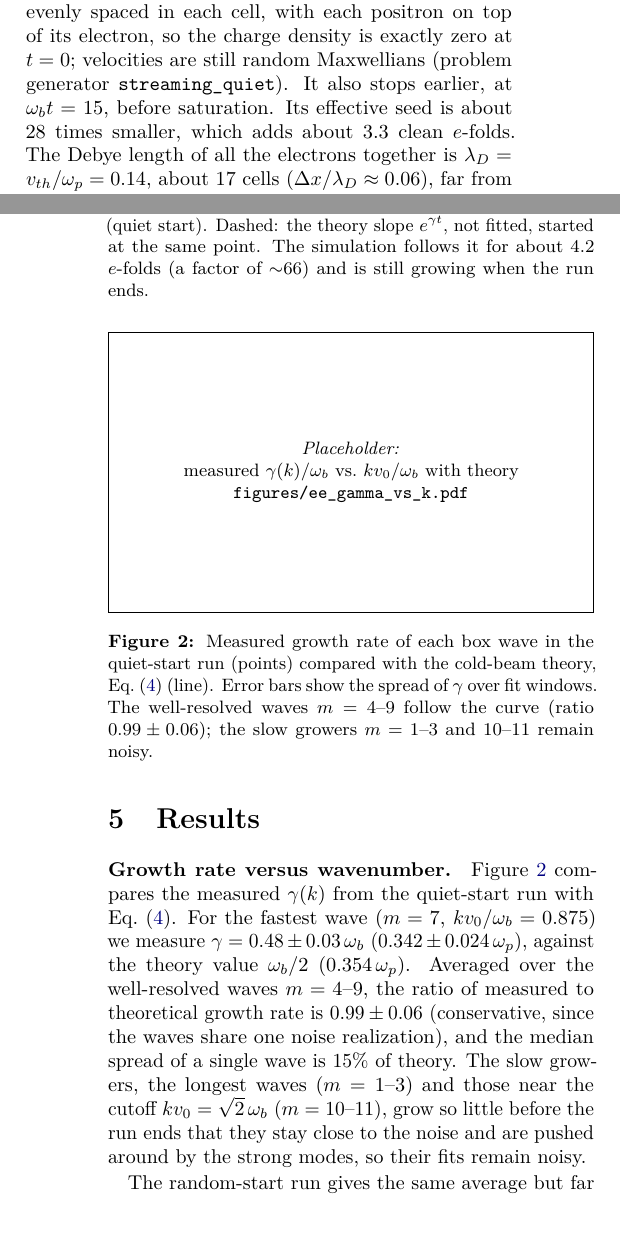
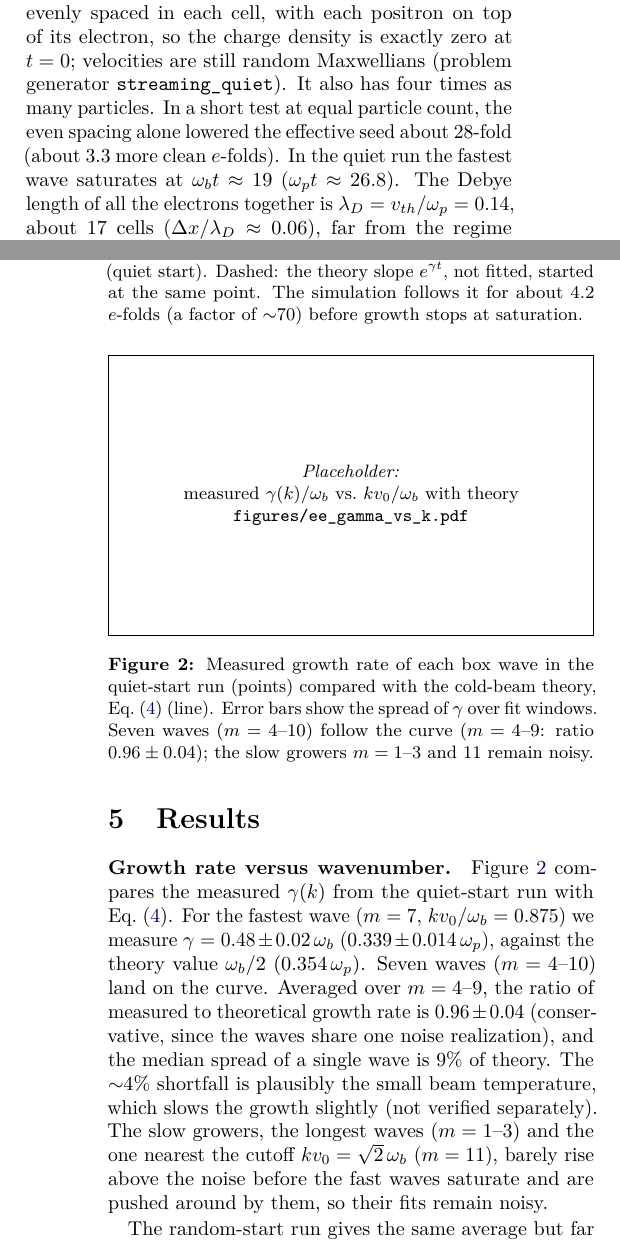
Before and after one commit to harry-wu-28/plasma, a LaTeX paper (twostream/results/report/twostream_electron_electron.tex): two parts of the columns of pages 2 and 3 of 3, joined at a grey line, cut so that both start at the same text, the shorter picture padded with empty space. Compiled offline with pdfLaTeX.

Commit message:
e-e report: results from the full quiet-start run
Switch to job 11093069 (quiet start, ppc0=64): m=7 0.48 +- 0.02 omega_b
(0.339 +- 0.014 omega_p) vs omega_b/2; seven waves on the curve; m=4-9
ratio 0.96 +- 0.04 with the ~4% shortfall noted as plausibly thermal
(not verified); saturation at omega_b t ~ 19; |Re omega| <= 0.034 omega_b.
Two-runs paragraph and table updated (16/64 particles per cell); the
quiet-start gain is stated as 28x at equal particle count plus 4x more
particles. PDF rebuilt (3 pages).

Co-Authored-By: Claude Opus 5.5 <noreply@anthropic.com>

```diff
--- a/twostream/results/report/twostream_electron_electron.tex
+++ b/twostream/results/report/twostream_electron_electron.tex
@@ -201,8 +201,9 @@ it saturates; we use it to show the nonlinear stage. The growth-rate measurement
 \emph{quiet-start} run that is identical except in two ways. The particles start evenly spaced
 in each cell, with each positron on top of its electron, so the charge density is exactly zero at
 $t=0$; velocities are still random Maxwellians (problem generator \texttt{streaming\_quiet}). It
-also stops earlier, at $\wb t=15$, before saturation. Its effective seed is about 28 times
-smaller, which adds about 3.3 clean $e$-folds. The Debye length of
+also has four times as many particles. In a short test at equal particle count, the even spacing
+alone lowered the effective seed about 28-fold (about 3.3 more clean $e$-folds). In the quiet run
+the fastest wave saturates at $\wb t\approx19$ ($\wpe t\approx26.8$). The Debye length of
 all the electrons together is $\lambda_D=v_{th}/\wpe=0.14$, about 17 cells ($\Delta x/\lambda_D\approx0.06$),
 far from the regime $\lambda_D\ll\Delta x$ where finite-grid heating occurs.
 \todo{update if the production runs change any of these values.}
@@ -244,7 +245,7 @@ windows as the uncertainty (Fig.~\ref{fig:growth}).
   \figorbox{ee_growth_mode.pdf}{\columnwidth}{$\ln|\tilde E_k(t)|$ for $k\approx k_{\max}$, with fit}
   \caption{Amplitude of the fastest-growing wave versus time (quiet start). Dashed: the theory
   slope $e^{\gamma t}$, not fitted, started at the same point. The simulation follows it for about
-  4.2 $e$-folds (a factor of $\sim$66) and is still growing when the run ends.}
+  4.2 $e$-folds (a factor of $\sim$70) before growth stops at saturation.}
   \label{fig:growth}
 \end{figure}
 
@@ -255,13 +256,14 @@ windows as the uncertainty (Fig.~\ref{fig:growth}).
 \paragraph{Growth rate versus wavenumber.}
 Figure~\ref{fig:gammak} compares the measured $\gamma(k)$ from the quiet-start run with
 Eq.~\eqref{eq:gamma}. For the fastest wave ($m=7$, $k\vz/\wb=0.875$) we measure
-$\gamma=0.48\pm0.03\,\wb$ ($0.342\pm0.024\,\wpe$), against the theory value $\wb/2$
-($0.354\,\wpe$). Averaged over the well-resolved waves $m=4$--$9$, the ratio of measured to
-theoretical growth rate is $0.99\pm0.06$ (conservative, since the waves share one noise
-realization), and the median spread of a single wave is 15\% of theory. The slow
-growers, the longest waves ($m=1$--$3$) and those near the cutoff $k\vz=\sqrt2\,\wb$
-($m=10$--$11$), grow so little before the run ends that they stay close to the noise and are
-pushed around by the strong modes, so their fits remain noisy.
+$\gamma=0.48\pm0.02\,\wb$ ($0.339\pm0.014\,\wpe$), against the theory value $\wb/2$
+($0.354\,\wpe$). Seven waves ($m=4$--$10$) land on the curve. Averaged over $m=4$--$9$, the
+ratio of measured to theoretical growth rate is $0.96\pm0.04$ (conservative, since the waves
+share one noise realization), and the median spread of a single wave is 9\% of theory. The
+$\sim$4\% shortfall is plausibly the small beam temperature, which slows the growth slightly
+(not verified separately). The slow growers, the longest waves ($m=1$--$3$) and the one nearest
+the cutoff $k\vz=\sqrt2\,\wb$ ($m=11$), barely rise above the noise before the fast waves
+saturate and are pushed around by them, so their fits remain noisy.
 
 The random-start run gives the same average but far more scatter ($0.99\pm0.16$; single waves
 $\pm30\%$), because it has only about 3 $e$-folds of clean growth: where the particles start
@@ -272,8 +274,8 @@ matters.
   \figorbox{ee_gamma_vs_k.pdf}{\columnwidth}{measured $\gamma(k)/\wb$ vs.\ $k\vz/\wb$ with theory}
   \caption{Measured growth rate of each box wave in the quiet-start run (points) compared with
   the cold-beam theory, Eq.~\eqref{eq:gamma} (line). Error bars show the spread of $\gamma$ over
-  fit windows. The well-resolved waves $m=4$--$9$ follow the curve (ratio $0.99\pm0.06$); the
-  slow growers $m=1$--$3$ and $10$--$11$ remain noisy.}
+  fit windows. Seven waves ($m=4$--$10$) follow the curve ($m=4$--$9$: ratio $0.96\pm0.04$);
+  the slow growers $m=1$--$3$ and $11$ remain noisy.}
   \label{fig:gammak}
 \end{figure}
 
```
Also changed, not shown: twostream/results/report/twostream_electron_electron.pdf, twostream/results/report/twostream_electron_electron.tex (22 more changed lines).
